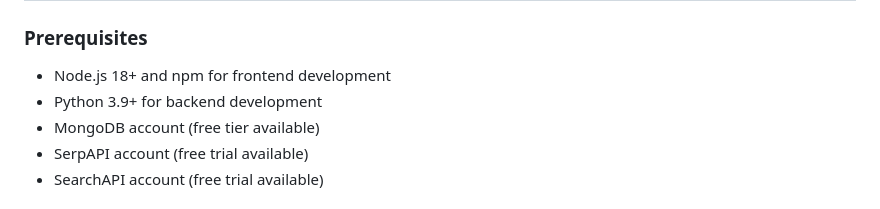
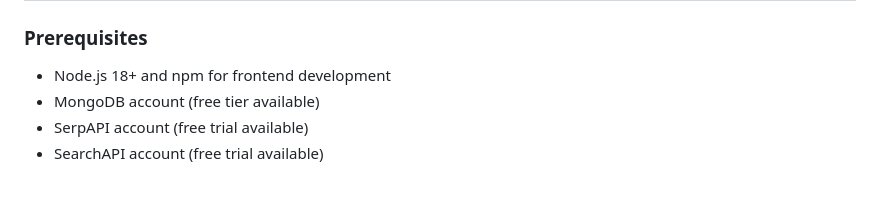
Before and after one commit to luisvinatea/ChasquiFX, a Markdown page: README.md, the part around the change. Rendered like a GitHub page.

Commit message:
refactor: Update README to remove Python requirement and change script permissions for MongoDB setup

```diff
--- a/README.md
+++ b/README.md
@@ -74,7 +74,6 @@ ChasquiFX uses a hybrid architecture with the following components:
 ### Prerequisites
 
 - Node.js 18+ and npm for frontend development
-- Python 3.9+ for backend development
 - MongoDB account (free tier available)
 - SerpAPI account (free trial available)
 - SearchAPI account (free trial available)
```
